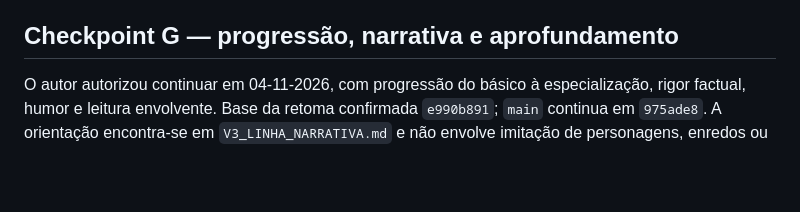
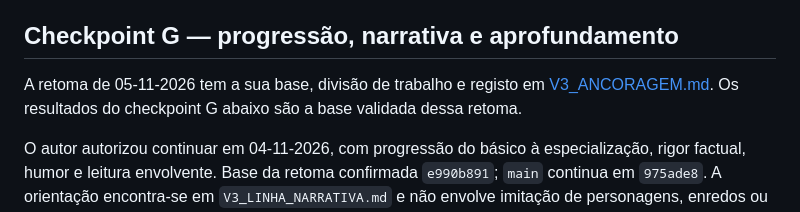
Before and after one commit to MPrazeres-1983/engenharia-de-prompts-codigo-oculto, a Markdown page: docs/V3_PROGRESSO.md, the part around the change. GitHub-like rendering; blank space fills up the shorter version.

```diff
--- a/docs/V3_PROGRESSO.md
+++ b/docs/V3_PROGRESSO.md
@@ -5,6 +5,8 @@ Atualização: 04-11-2026. Branch `terceira-edicao-ia-referencia-2026`. [PR #2 e
 **Estado atual: manuscrito ampliado e revisto em dois ciclos, ainda em desenvolvimento.** Tem 50 capítulos em dez partes, incluindo 21 novos, três apêndices, 73 Prompt Labs, 87 referências e 58 entradas de glossário. O segundo ciclo revê 16 capítulos e amplia o PDF de 268 para 299 páginas físicas, incluindo capa e preliminares. Os 70 testes passaram. Não se declara a obra concluída, pronta para publicação ou aprovada para merge.
 
 ## Checkpoint G — progressão, narrativa e aprofundamento
+
+A retoma de 05-11-2026 tem a sua base, divisão de trabalho e registo em [V3_ANCORAGEM.md](V3_ANCORAGEM.md). Os resultados do checkpoint G abaixo são a base validada dessa retoma.
 
 O autor autorizou continuar em 04-11-2026, com progressão do básico à especialização, rigor factual, humor e leitura envolvente. Base da retoma confirmada `e990b891`; `main` continua em `975ade8`. A orientação encontra-se em `V3_LINHA_NARRATIVA.md` e não envolve imitação de personagens, enredos ou prosa de outros autores.
 
```
Also changed, not shown: README.md (+1 -0 lines), docs/V3_ANCORAGEM.md (added, +64 -0 lines).
